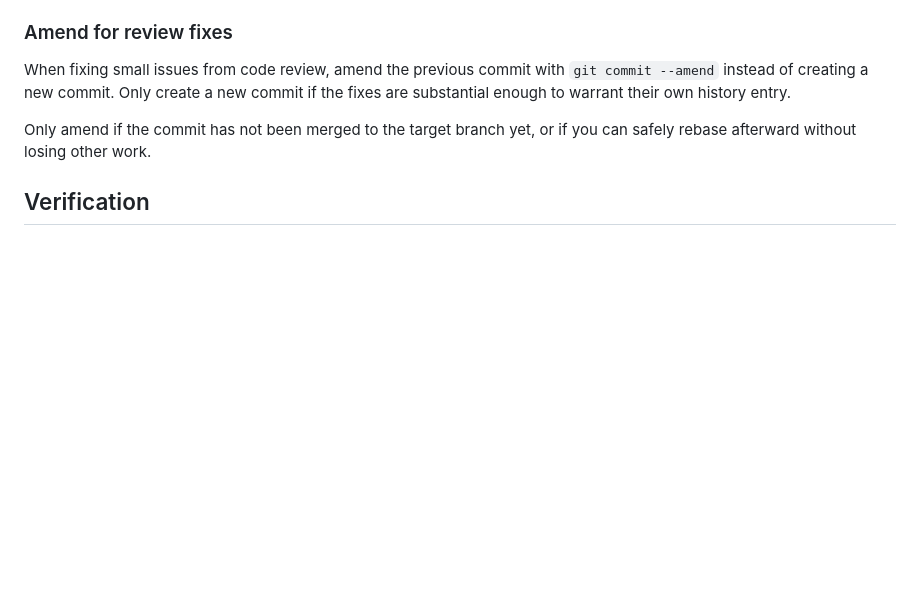
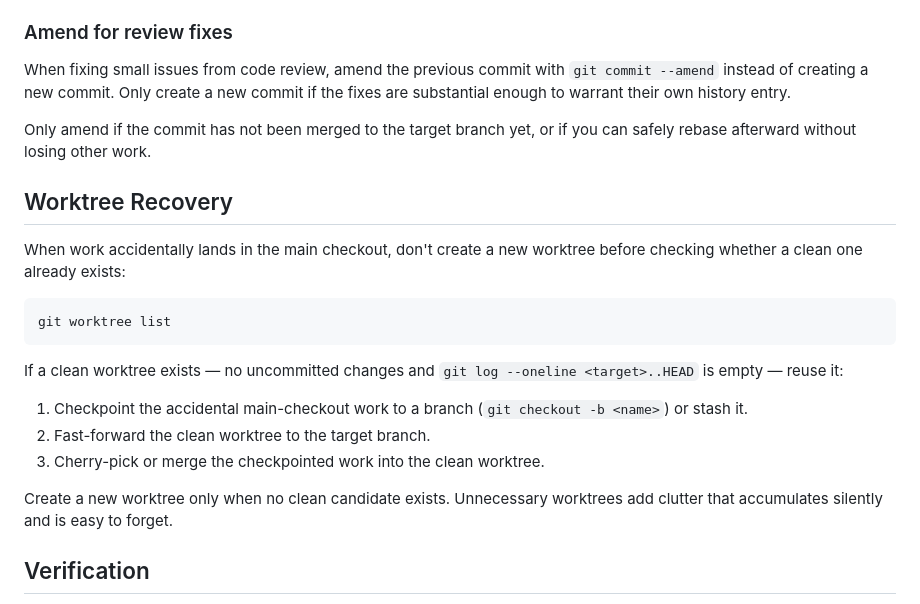
Before and after one commit to divad12/dotfiles, a Markdown page: docs/ai/git.md, the part around the change. Drawn GitHub-style; blank space fills up the shorter version.

Commit message:
task-observer: add worktree recovery guidance to git.md

````diff
--- a/docs/ai/git.md
+++ b/docs/ai/git.md
@@ -108,6 +108,26 @@ if the fixes are substantial enough to warrant their own history entry.
 Only amend if the commit has not been merged to the target branch yet, or if you
 can safely rebase afterward without losing other work.
 
+## Worktree Recovery
+
+When work accidentally lands in the main checkout, don't create a new worktree
+before checking whether a clean one already exists:
+
+```bash
+git worktree list
+```
+
+If a clean worktree exists — no uncommitted changes and
+`git log --oneline <target>..HEAD` is empty — reuse it:
+
+1. Checkpoint the accidental main-checkout work to a branch
+   (`git checkout -b <name>`) or stash it.
+2. Fast-forward the clean worktree to the target branch.
+3. Cherry-pick or merge the checkpointed work into the clean worktree.
+
+Create a new worktree only when no clean candidate exists. Unnecessary worktrees
+add clutter that accumulates silently and is easy to forget.
+
 ## Verification
 
 - `git log --oneline <target>..HEAD` shows only meaningful commits before
````
